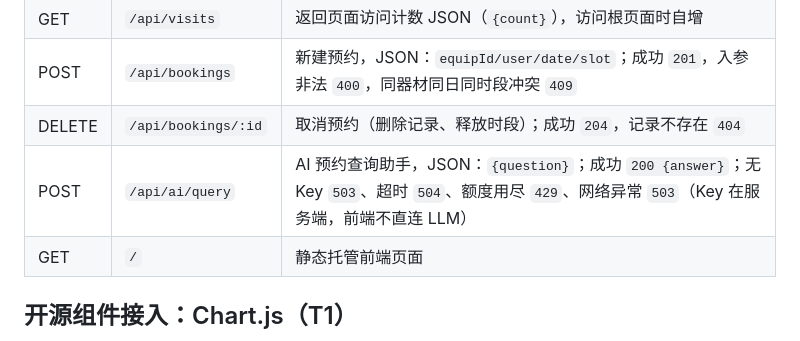
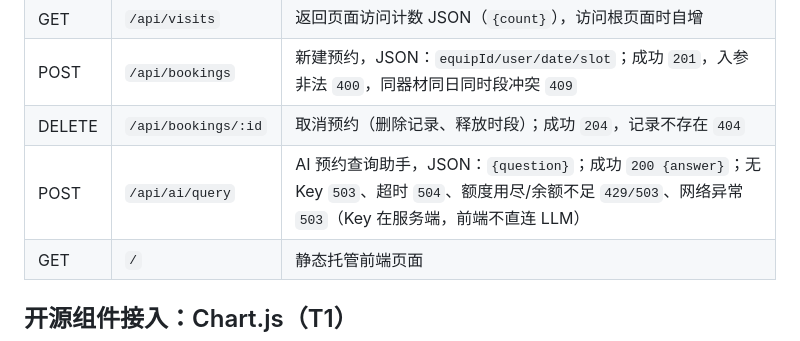
Before and after one commit to yoshino449/caojunyue, a Markdown page: README.md, the part around the change. Rendered like a GitHub page.

Commit message:
docs: AI接口补充余额不足402兜底说明

```diff
--- a/README.md
+++ b/README.md
@@ -110,7 +110,7 @@ npm run db:init      # 幂等初始化 data/equipment.db（建表 + 示例数据
 | GET | `/api/visits` | 返回页面访问计数 JSON（`{count}`），访问根页面时自增 |
 | POST | `/api/bookings` | 新建预约，JSON：`equipId/user/date/slot`；成功 `201`，入参非法 `400`，同器材同日同时段冲突 `409` |
 | DELETE | `/api/bookings/:id` | 取消预约（删除记录、释放时段）；成功 `204`，记录不存在 `404` |
-| POST | `/api/ai/query` | AI 预约查询助手，JSON：`{question}`；成功 `200 {answer}`；无Key `503`、超时 `504`、额度用尽 `429`、网络异常 `503`（Key 在服务端，前端不直连 LLM） |
+| POST | `/api/ai/query` | AI 预约查询助手，JSON：`{question}`；成功 `200 {answer}`；无Key `503`、超时 `504`、额度用尽/余额不足 `429/503`、网络异常 `503`（Key 在服务端，前端不直连 LLM） |
 | GET | `/` | 静态托管前端页面 |
 
 ## 开源组件接入：Chart.js（T1）
```
